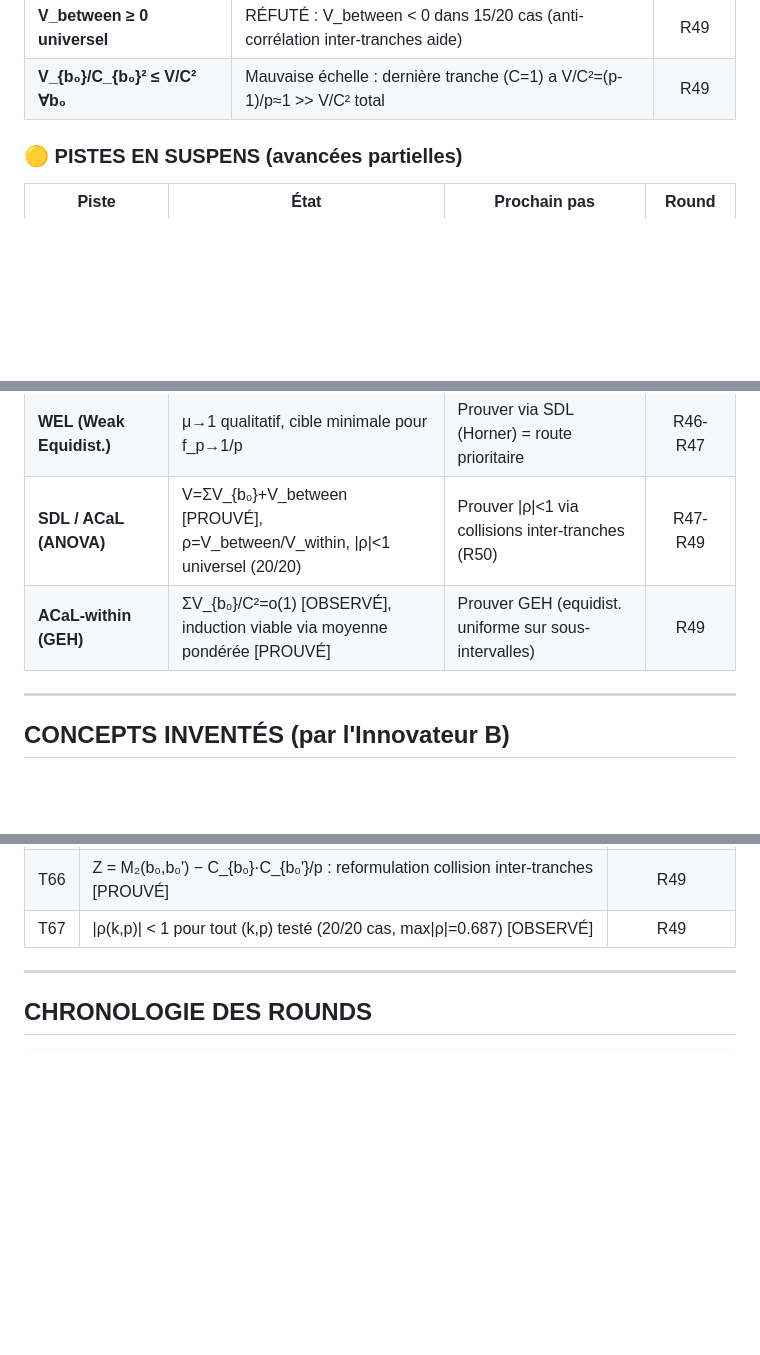
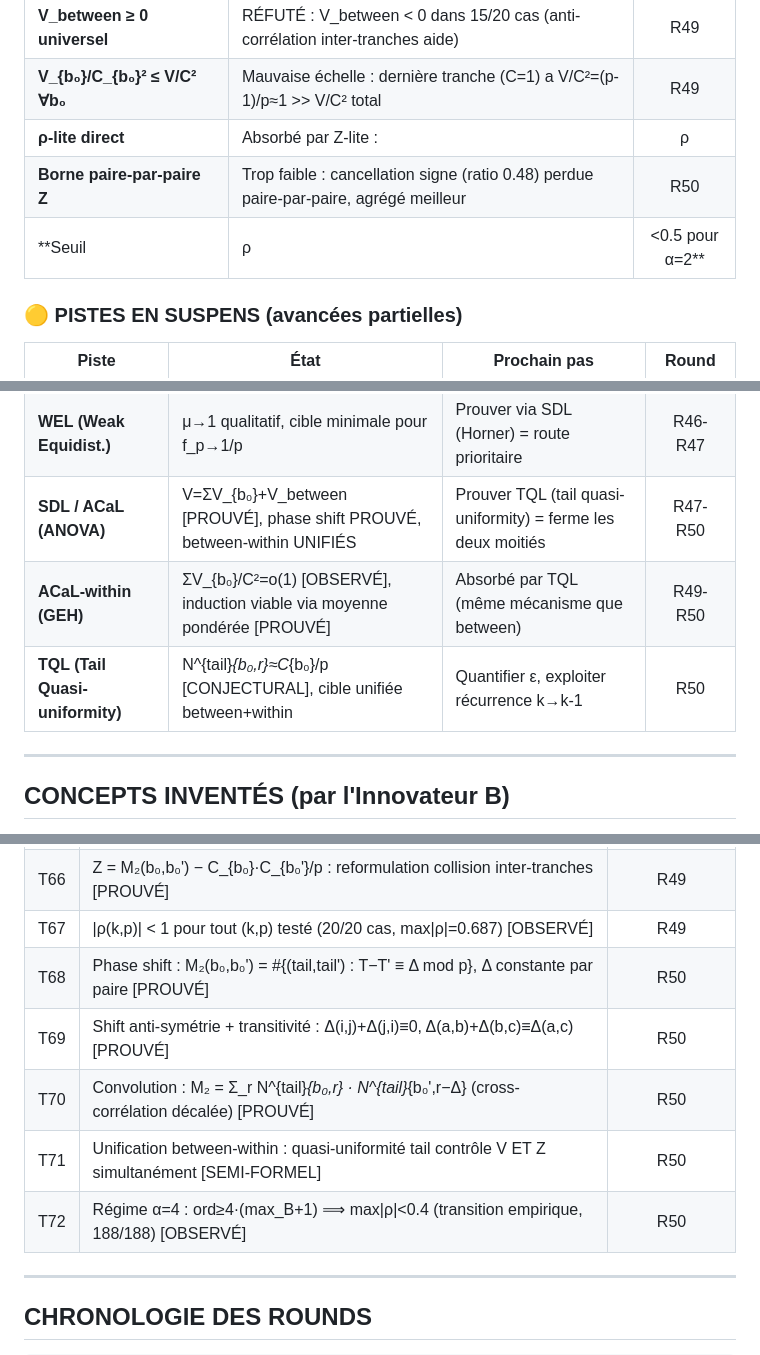
Before and after one commit to ericmerle3789/Collatz-Junction-Theorem, a Markdown page: RESEARCH_MAP.md, 3 parts joined by grey strips. GitHub-like rendering; blank space fills up the shorter version.

```diff
--- a/RESEARCH_MAP.md
+++ b/RESEARCH_MAP.md
@@ -111,6 +111,9 @@
 | **Cible ρ=O(1/max_B)** | Mauvaise échelle : ρ·max_B varie 0.04-3.1, pas de décroissance en 1/max_B | R48 |
 | **V_between ≥ 0 universel** | RÉFUTÉ : V_between < 0 dans 15/20 cas (anti-corrélation inter-tranches aide) | R49 |
 | **V_{b₀}/C_{b₀}² ≤ V/C² ∀b₀** | Mauvaise échelle : dernière tranche (C=1) a V/C²=(p-1)/p≈1 >> V/C² total | R49 |
+| **ρ-lite direct** | Absorbé par Z-lite : |ρ| est un symptôme de la structure des Z, pas un levier de preuve | R50 |
+| **Borne paire-par-paire Z** | Trop faible : cancellation signe (ratio 0.48) perdue paire-par-paire, agrégé meilleur | R50 |
+| **Seuil |ρ|<0.5 pour α=2** | Contredit : max|ρ|=0.655 dans R2, seuil α=4 nécessaire pour max<0.4 | R50 |
 
 ### 🟡 PISTES EN SUSPENS (avancées partielles)
 
@@ -134,8 +137,9 @@
 | **MSL (Monotone Spreading)** | μ=M₂p/C²→1 monotone, M₂≤C²/p+A(p)·C [OBSERVÉ] | Prouver via LSD ou Horner | R45-R46 |
 | **LSD (Spreading Différences)** | h=1 PROUVÉ, h=2 forme canonique PROUVÉE, 3 sous-cas prouvés (T53-T55) | Borner congruence exp. générique h=2 (route secondaire) | R46-R47 |
 | **WEL (Weak Equidist.)** | μ→1 qualitatif, cible minimale pour f_p→1/p | Prouver via SDL (Horner) = route prioritaire | R46-R47 |
-| **SDL / ACaL (ANOVA)** | V=ΣV_{b₀}+V_between [PROUVÉ], ρ=V_between/V_within, \|ρ\|<1 universel (20/20) | Prouver \|ρ\|<1 via collisions inter-tranches (R50) | R47-R49 |
-| **ACaL-within (GEH)** | ΣV_{b₀}/C²=o(1) [OBSERVÉ], induction viable via moyenne pondérée [PROUVÉ] | Prouver GEH (equidist. uniforme sur sous-intervalles) | R49 |
+| **SDL / ACaL (ANOVA)** | V=ΣV_{b₀}+V_between [PROUVÉ], phase shift PROUVÉ, between-within UNIFIÉS | Prouver TQL (tail quasi-uniformity) = ferme les deux moitiés | R47-R50 |
+| **ACaL-within (GEH)** | ΣV_{b₀}/C²=o(1) [OBSERVÉ], induction viable via moyenne pondérée [PROUVÉ] | Absorbé par TQL (même mécanisme que between) | R49-R50 |
+| **TQL (Tail Quasi-uniformity)** | N^{tail}_{b₀,r}≈C_{b₀}/p [CONJECTURAL], cible unifiée between+within | Quantifier ε, exploiter récurrence k→k-1 | R50 |
 
 ---
 
@@ -379,6 +397,11 @@
 | T65 | W/C² = Σ (V_{b₀}/C_{b₀}²)·(C_{b₀}/C)² : reformulation moyenne pondérée [PROUVÉ] | R49 |
 | T66 | Z = M₂(b₀,b₀') − C_{b₀}·C_{b₀'}/p : reformulation collision inter-tranches [PROUVÉ] | R49 |
 | T67 | \|ρ(k,p)\| < 1 pour tout (k,p) testé (20/20 cas, max\|ρ\|=0.687) [OBSERVÉ] | R49 |
+| T68 | Phase shift : M₂(b₀,b₀') = #{(tail,tail') : T−T' ≡ Δ mod p}, Δ constante par paire [PROUVÉ] | R50 |
+| T69 | Shift anti-symétrie + transitivité : Δ(i,j)+Δ(j,i)≡0, Δ(a,b)+Δ(b,c)≡Δ(a,c) [PROUVÉ] | R50 |
+| T70 | Convolution : M₂ = Σ_r N^{tail}_{b₀,r} · N^{tail}_{b₀',r−Δ} (cross-corrélation décalée) [PROUVÉ] | R50 |
+| T71 | Unification between-within : quasi-uniformité tail contrôle V ET Z simultanément [SEMI-FORMEL] | R50 |
+| T72 | Régime α=4 : ord≥4·(max_B+1) ⟹ max\|ρ\|<0.4 (transition empirique, 188/188) [OBSERVÉ] | R50 |
 
 ---
 
```
Also changed, not shown: other parts of RESEARCH_MAP.md (+24 -9 lines).
